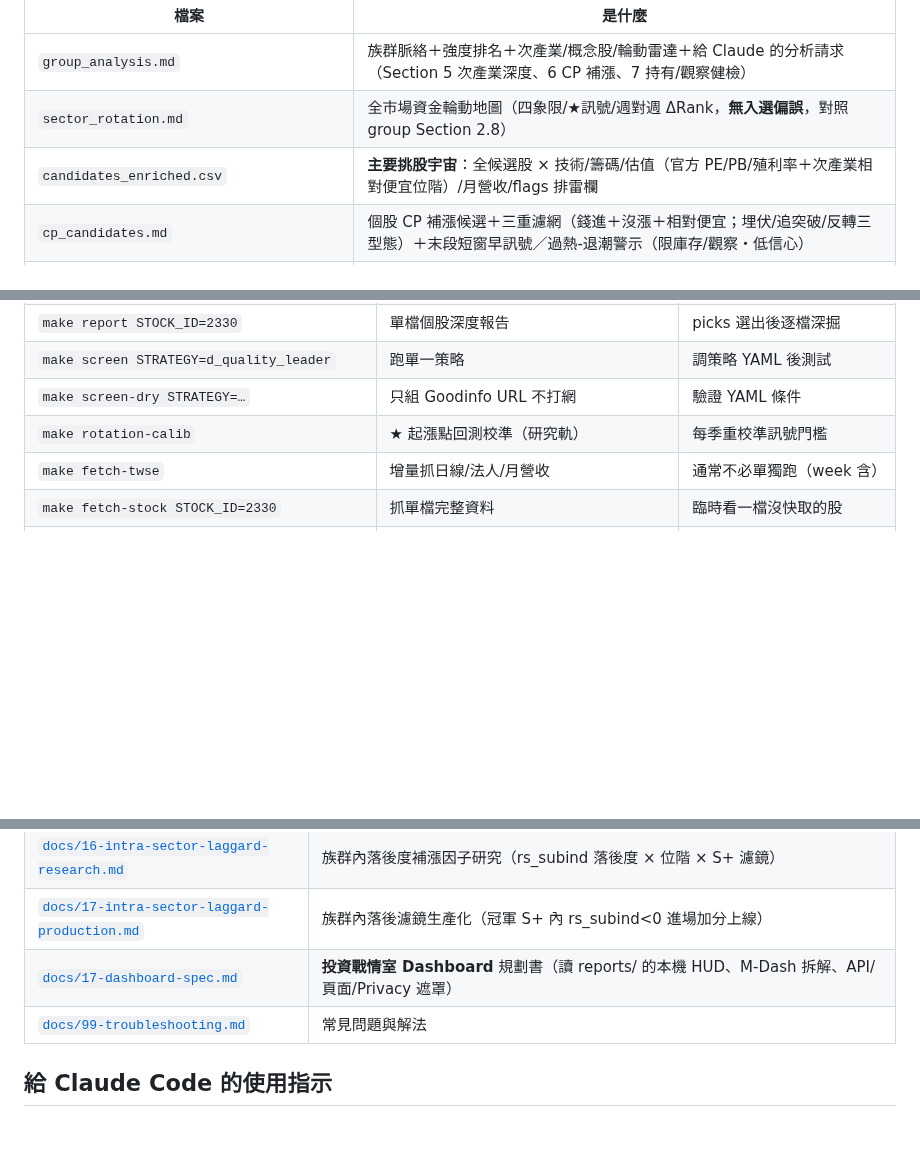
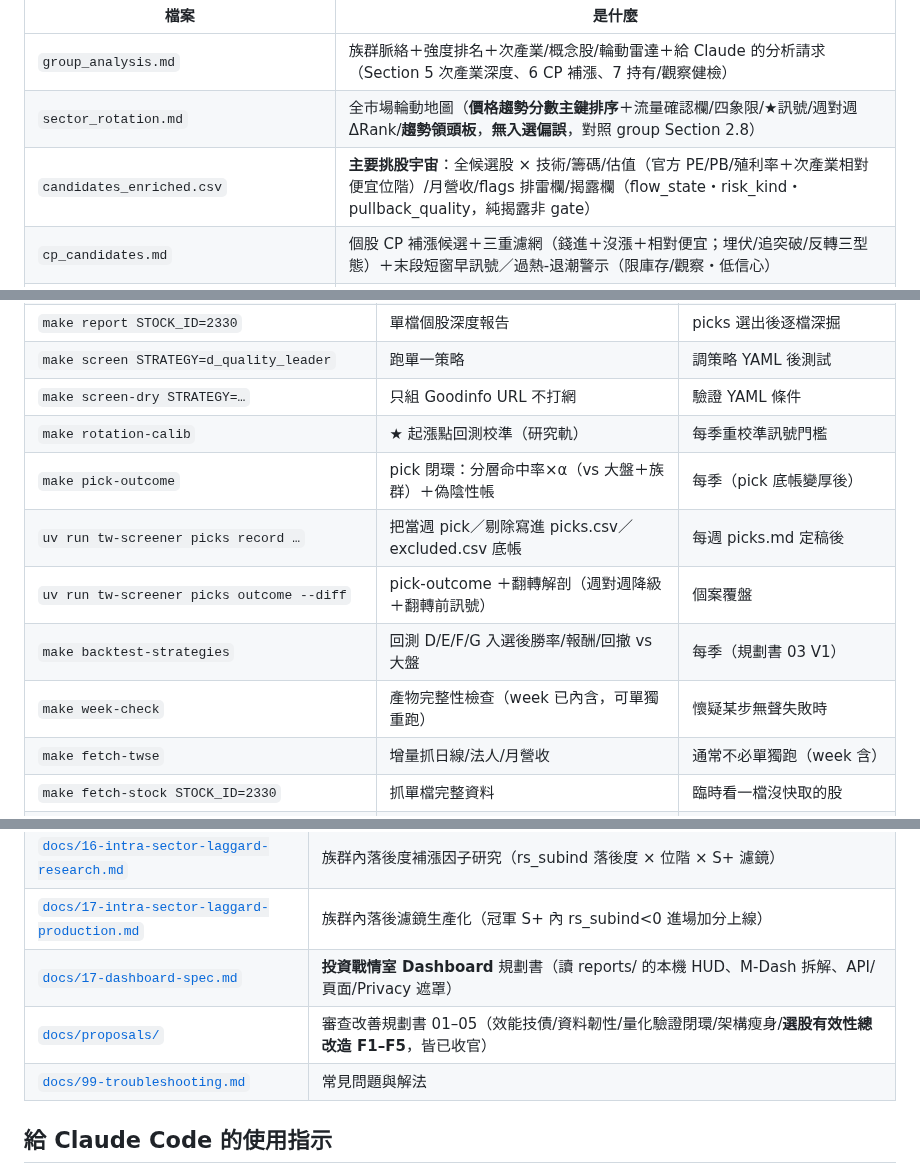
Before and after one commit to chousir/stockpick, a Markdown page: README.md, 3 parts joined by grey strips. Rendered like a GitHub page; blank space fills up the shorter version.

```diff
--- a/README.md
+++ b/README.md
@@ -92,8 +94,8 @@ make week GROUP=defg          # defg 為現行唯一主流程；abc/def 已退
 | 檔案 | 是什麼 |
 |---|---|
 | `group_analysis.md` | 族群脈絡＋強度排名＋次產業/概念股/輪動雷達＋給 Claude 的分析請求（Section 5 次產業深度、6 CP 補漲、7 持有/觀察健檢） |
-| `sector_rotation.md` | 全市場資金輪動地圖（四象限/★訊號/週對週 ΔRank，**無入選偏誤**，對照 group Section 2.8） |
-| `candidates_enriched.csv` | **主要挑股宇宙**：全候選股 × 技術/籌碼/估值（官方 PE/PB/殖利率＋次產業相對便宜位階）/月營收/flags 排雷欄 |
+| `sector_rotation.md` | 全市場輪動地圖（**價格趨勢分數主鍵排序**＋流量確認欄/四象限/★訊號/週對週 ΔRank/**趨勢領頭板**，**無入選偏誤**，對照 group Section 2.8） |
+| `candidates_enriched.csv` | **主要挑股宇宙**：全候選股 × 技術/籌碼/估值（官方 PE/PB/殖利率＋次產業相對便宜位階）/月營收/flags 排雷欄/揭露欄（flow_state・risk_kind・pullback_quality，純揭露非 gate） |
 | `cp_candidates.md` | 個股 CP 補漲候選＋三重濾網（錢進＋沒漲＋相對便宜；埋伏/追突破/反轉三型態）＋末段短窗早訊號／過熱-退潮警示（限庫存/觀察・低信心） |
 | `holdings_enriched.csv` / `watchlist_enriched.csv` | 我的庫存/觀察清單（有維護才產，**無論如何都要分析**） |
 | `screen_result_{d,e,f,g}_*.csv` | 各策略原始入選快照（看「哪檔中哪些策略」用） |
@@ -153,6 +157,11 @@ make dash-dev            # 起 FastAPI(:8000)＋Vite(:5173)，瀏覽器開 http:
 | `make screen STRATEGY=d_quality_leader` | 跑單一策略 | 調策略 YAML 後測試 |
 | `make screen-dry STRATEGY=…` | 只組 Goodinfo URL 不打網 | 驗證 YAML 條件 |
 | `make rotation-calib` | ★ 起漲點回測校準（研究軌） | 每季重校準訊號門檻 |
+| `make pick-outcome` | pick 閉環：分層命中率×α（vs 大盤＋族群）＋偽陰性帳 | 每季（pick 底帳變厚後） |
+| `uv run tw-screener picks record …` | 把當週 pick／剔除寫進 picks.csv／excluded.csv 底帳 | 每週 picks.md 定稿後 |
+| `uv run tw-screener picks outcome --diff` | pick-outcome ＋翻轉解剖（週對週降級＋翻轉前訊號） | 個案覆盤 |
+| `make backtest-strategies` | 回測 D/E/F/G 入選後勝率/報酬/回撤 vs 大盤 | 每季（規劃書 03 V1） |
+| `make week-check` | 產物完整性檢查（week 已內含，可單獨重跑） | 懷疑某步無聲失敗時 |
 | `make fetch-twse` | 增量抓日線/法人/月營收 | 通常不必單獨跑（week 含） |
 | `make fetch-stock STOCK_ID=2330` | 抓單檔完整資料 | 臨時看一檔沒快取的股 |
 | `make fetch-institutional-history DAYS=20` | 回補近 N 日法人 | 法人快取斷檔時 |
@@ -446,6 +471,7 @@ make typecheck   # mypy
 | [`docs/16-intra-sector-laggard-research.md`](./docs/16-intra-sector-laggard-research.md) | 族群內落後度補漲因子研究（rs_subind 落後度 × 位階 × S+ 濾鏡） |
 | [`docs/17-intra-sector-laggard-production.md`](./docs/17-intra-sector-laggard-production.md) | 族群內落後濾鏡生產化（冠軍 S+ 內 rs_subind<0 進場加分上線） |
 | [`docs/17-dashboard-spec.md`](./docs/17-dashboard-spec.md) | **投資戰情室 Dashboard** 規劃書（讀 reports/ 的本機 HUD、M-Dash 拆解、API/頁面/Privacy 遮罩） |
+| [`docs/proposals/`](./docs/proposals/00-index.md) | 審查改善規劃書 01–05（效能技債/資料韌性/量化驗證閉環/架構瘦身/**選股有效性總改造 F1–F5**，皆已收官） |
 | [`docs/99-troubleshooting.md`](./docs/99-troubleshooting.md) | 常見問題與解法 |
 
 ## 給 Claude Code 的使用指示
```
Also changed, not shown: other parts of README.md (+35 -15 lines).
